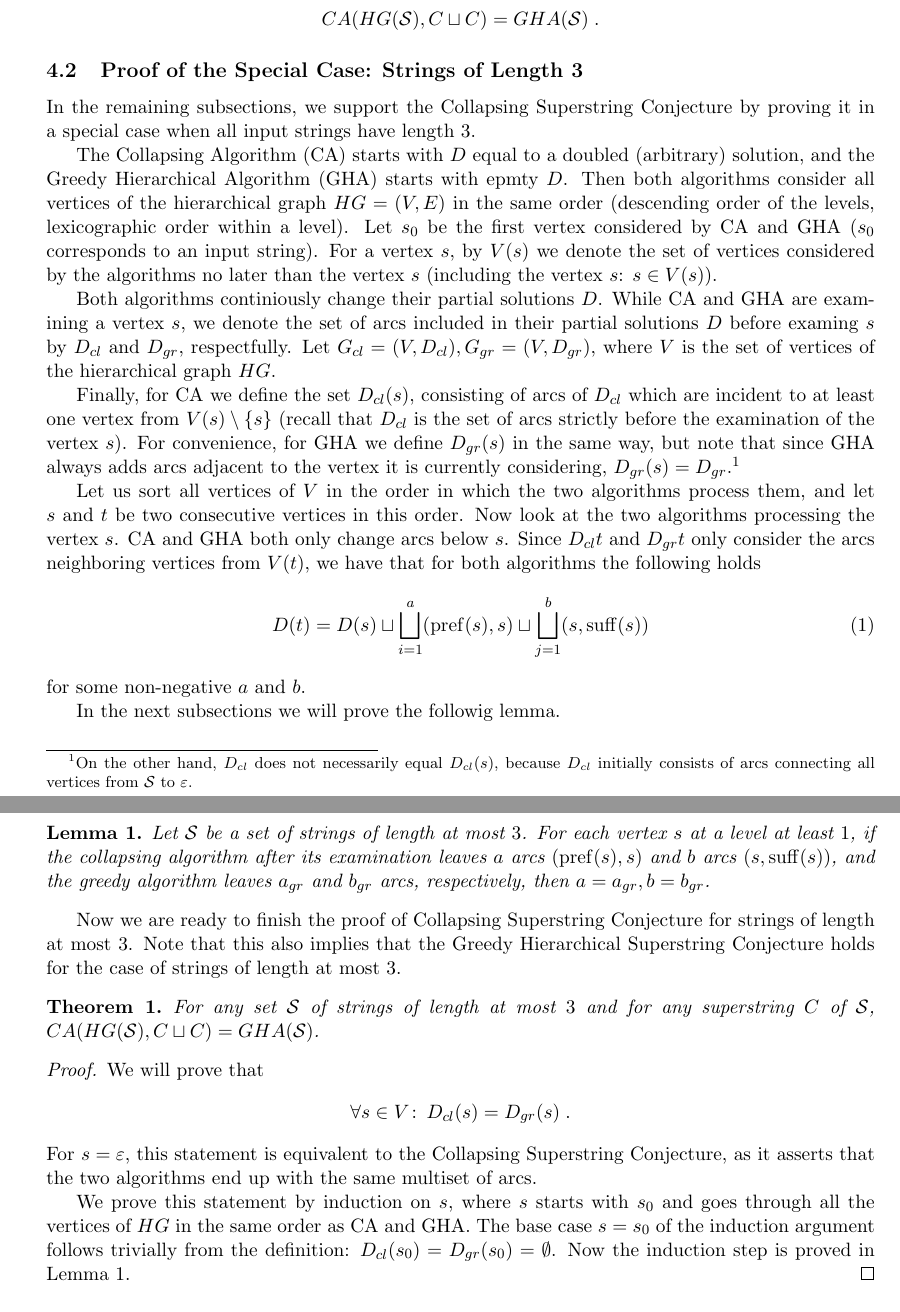
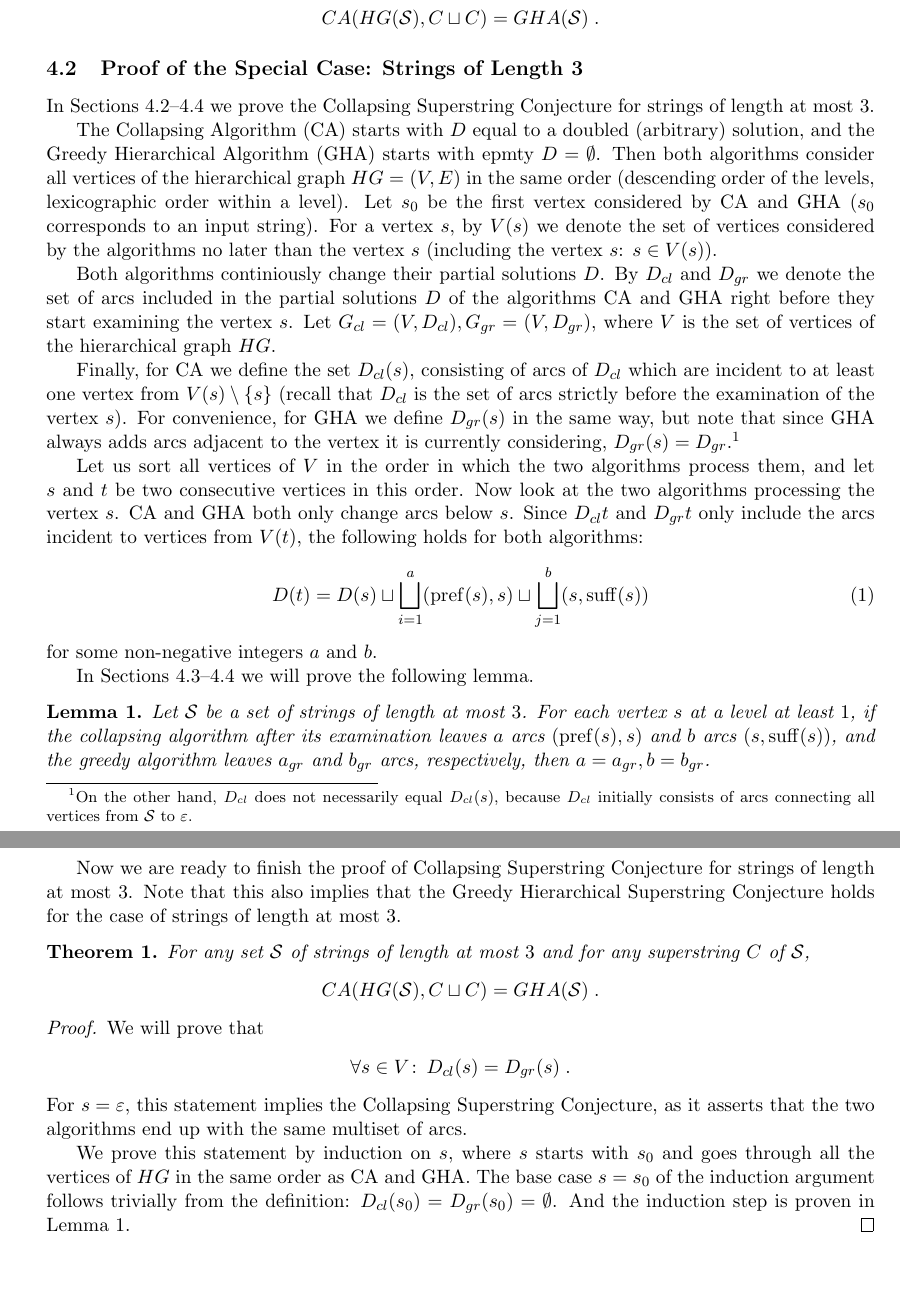
Before and after one commit to alexanderskulikov/greedy-superstring-conjecture, a LaTeX paper (paper/main_greedy_superstring.tex): two parts of pages 8 and 9 of 23, joined at a grey line, cut so that both start at the same text, the shorter picture padded with empty space. Compiled offline with pdfLaTeX.

Commit message:
Proof of Main Thm. Part 1. Revisited.

```diff
--- a/paper/main_greedy_superstring.tex
+++ b/paper/main_greedy_superstring.tex
@@ -469,22 +469,22 @@ CA(HG({\cal S}), C \sqcup C) = GHA({\cal S}) \; .
 
 
 \subsection{Proof of the Special Case: Strings of Length~3}\label{subsec:scs3}
-In the remaining subsections, we support the Collapsing Superstring Conjecture by proving it in a~special case when all input strings have length~3.
+In Sections~\ref{subsec:scs3}--\ref{sec:proof2} we prove the Collapsing Superstring Conjecture for strings of length at most~$3$.
 
-The Collapsing Algorithm (CA) starts with $D$ equal to a doubled (arbitrary) solution, and the Greedy Hierarchical Algorithm (GHA) starts with epmty $D$. Then both algorithms consider all vertices of the hierarchical graph $HG=(V, E)$ in the same order (descending order of the levels, lexicographic order within a level). Let $s_0$ be the first vertex considered by CA and GHA ($s_0$ corresponds to an input string). For a vertex $s$, by $V(s)$ we denote the set of vertices considered by the algorithms no later than the vertex $s$ (including the vertex $s$: $s\in V(s)$).
+The Collapsing Algorithm (CA) starts with $D$ equal to a doubled (arbitrary) solution, and the Greedy Hierarchical Algorithm (GHA) starts with epmty $D=\emptyset$. Then both algorithms consider all vertices of the hierarchical graph $HG=(V, E)$ in the same order (descending order of the levels, lexicographic order within a level). Let $s_0$ be the first vertex considered by CA and GHA ($s_0$ corresponds to an input string). For a vertex $s$, by $V(s)$ we denote the set of vertices considered by the algorithms no later than the vertex $s$ (including the vertex $s$: $s\in V(s)$).
 
-Both algorithms continiously change their partial solutions $D$. While CA and GHA are examining a vertex $s$, we denote the set of arcs included in their partial solutions $D$ before examing $s$ by $\cld{}$ and $\grd{}$, respectfully. Let $\clgraph = (V, \cld), \grgraph = (V, \grd)$, where $V$ is the set of vertices of the hierarchical graph $HG$.
+Both algorithms continiously change their partial solutions $D$. By $\cld{}$ and $\grd{}$ we denote the set of arcs included in the partial solutions $D$ of the algorithms CA and GHA right before they start examining the vertex $s$. Let $\clgraph = (V, \cld), \grgraph = (V, \grd)$, where $V$ is the set of vertices of the hierarchical graph $HG$.
 
 Finally, for CA we define the set $\cldr{s}$, consisting of arcs of $\cld{}$ which are incident to at least one vertex from $ V (s) \setminus \{s \} $ (recall that $\cld{}$ is the set of arcs strictly before the examination of the vertex $s$). For convenience, for GHA we define $\grdr{s}$ in the same way, but note that since GHA always adds arcs adjacent to the vertex it is currently considering, $\grdr{s}=\grd$.\footnote{On the other hand, $\cld$ does not necessarily equal $\cldr{s}$, because $\cld{}$ initially consists of arcs connecting all vertices from $ {\cal S} $ to $\varepsilon$.}
 
-Let us sort all vertices of $V$ in the order in which the two algorithms process them, and let $s$ and $t$ be two consecutive vertices in this order. Now look at the two algorithms processing the vertex $s$. CA and GHA both only change arcs below $s$. Since $\cld{t}$ and $\grd{t}$ only consider the arcs neighboring vertices from $V(t)$, we have that for both algorithms the following holds
+Let us sort all vertices of $V$ in the order in which the two algorithms process them, and let $s$ and $t$ be two consecutive vertices in this order. Now look at the two algorithms processing the vertex $s$. CA and GHA both only change arcs below $s$. Since $\cld{t}$ and $\grd{t}$ only include the arcs incident to vertices from $V(t)$, the following holds for both algorithms:
 \begin{equation}
 \label{eqn:stepcase}
     D(t) = D(s) \sqcup \bigsqcup_{i=1}^{a} (\pref(s), s) \sqcup \bigsqcup_{j=1}^{b} (s, \suff(s))
 \end{equation}
-for some non-negative $ a $ and $ b $.
+for some non-negative integers $ a $ and $ b $.
 
-In the next subsections we will prove the followig lemma.
+In Sections~\ref{sec:proof1}--\ref{sec:proof2} we will prove the following lemma.
 \begin{lemma}
 \label{lem:technical}
 Let ${\cal S}$ be a set of strings of length at most $3$. For each vertex $ s $ at a level at least $1$, if the collapsing algorithm after its examination leaves $ a $ arcs $ (\pref (s), s) $ and $ b$ arcs $ (s, \suff(s) ) $, and the greedy algorithm leaves $ a_{gr} $ and $ b_{gr} $ arcs, respectively, then $ a = a_{gr}, b = b_{gr} $.
@@ -502,9 +505,9 @@ We will prove that
 \begin{align*}
 \forall s \in V\colon\, \cldr{s}=\grdr{s} \; .
 \end{align*}
-For $s=\varepsilon$, this statement is equivalent to the Collapsing Superstring Conjecture, as it asserts that the two algorithms end up with the same multiset of arcs.
+For $s=\varepsilon$, this statement implies the Collapsing Superstring Conjecture, as it asserts that the two algorithms end up with the same multiset of arcs.
 
-We prove this statement by induction on $s$, where $s$ starts with $s_0$ and goes through all the vertices of $HG$ in the same order as CA and GHA. The base case $s=s_0$ of the induction argument follows trivially from the definition: $\cldr{s_0}=\grdr{s_0}=\emptyset$. Now the induction step is proved in Lemma~\ref{lem:technical}.
+We prove this statement by induction on $s$, where $s$ starts with $s_0$ and goes through all the vertices of $HG$ in the same order as CA and GHA. The base case $s=s_0$ of the induction argument follows trivially from the definition: $\cldr{s_0}=\grdr{s_0}=\emptyset$. And the induction step is proven in Lemma~\ref{lem:technical}.
 \end{proof}
 \input proof1
 \input proof2
```
Also changed, not shown: paper/main_greedy_superstring.tex (5 more changed lines).
